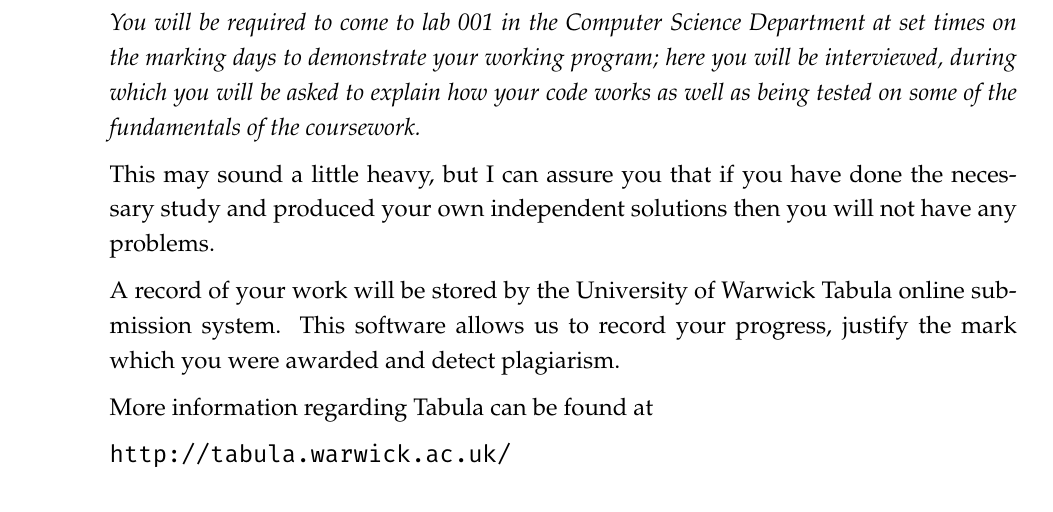
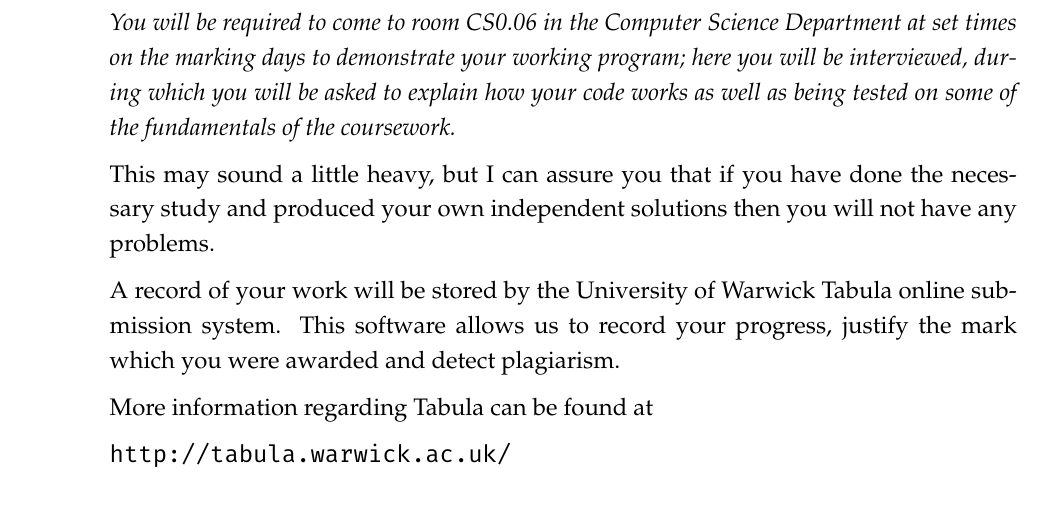
Before and after one commit to dcs-cs118/module-guide, a LaTeX document (cs118.tex, which reads chapter1.tex): part of page 9 of 101, cut so that both start at the same text. Compiled offline with pdfLaTeX; a LaTeX package or settings file that is missing is left out.

Commit message:
Update chapter1.tex
Checked room bookings - marking in CS0.06, not CS0.01.

```diff
--- a/chapter1.tex
+++ b/chapter1.tex
@@ -85,7 +85,7 @@ There are two pieces of coursework. The first coursework must be complete
 by \deadlineone; the second must be complete by
 \deadlinetwo. Your work will be assessed as follows:
 
-{\it You will be required to come to lab 001 in the Computer Science
+{\it You will be required to come to room CS0.06 in the Computer Science
 Department at set times on the marking days to demonstrate
 your working program; here you will be interviewed, during which you will
 be asked to explain how your code works
```
